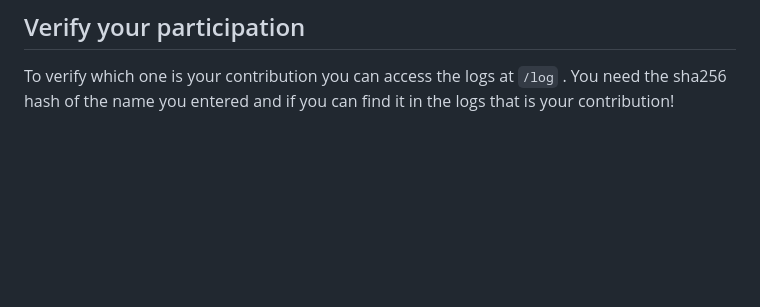
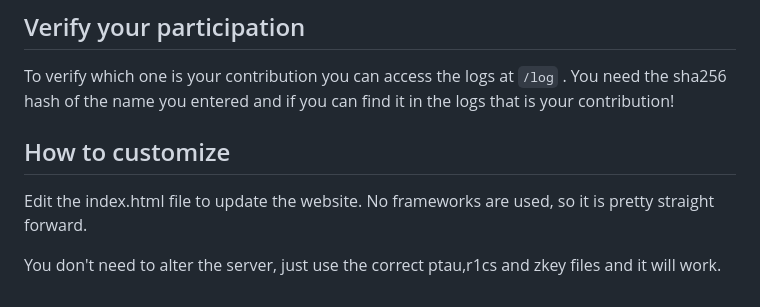
Before and after one commit to StrawberryChocolateFudge/phase2Ceremony, a Markdown page: readme.md, the part around the change. Rendered like a GitHub page; blank space fills up the shorter version.

```diff
--- a/readme.md
+++ b/readme.md
@@ -139,3 +139,9 @@ All the files copied to /public are also public! The front end build will automa
 ## Verify your participation
 
 To verify which one is your contribution you can access the logs at `/log` . You need the sha256 hash of the name you entered and if you can find it in the logs that is your contribution!
+
+## How to customize
+
+Edit the index.html file to update the website. No frameworks are used, so it is pretty straight forward.
+
+You don't need to alter the server, just use the correct ptau,r1cs and zkey files and it will work.
```
